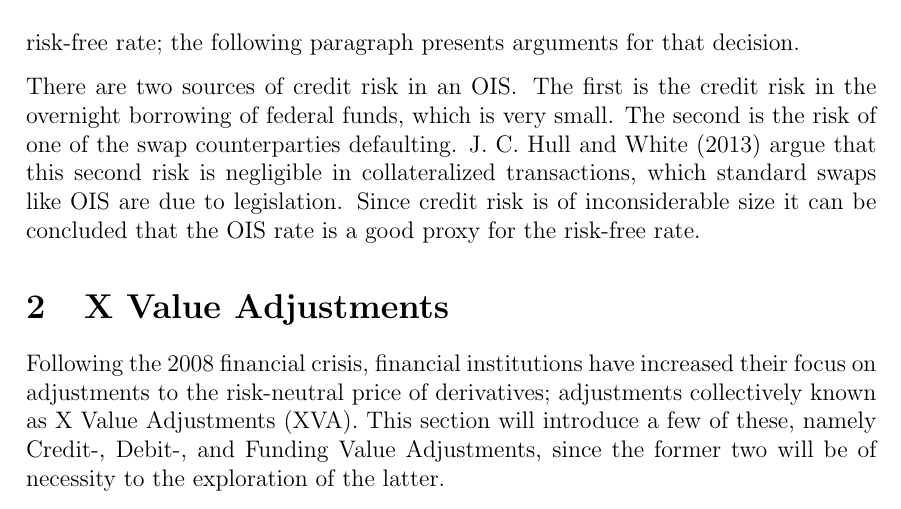
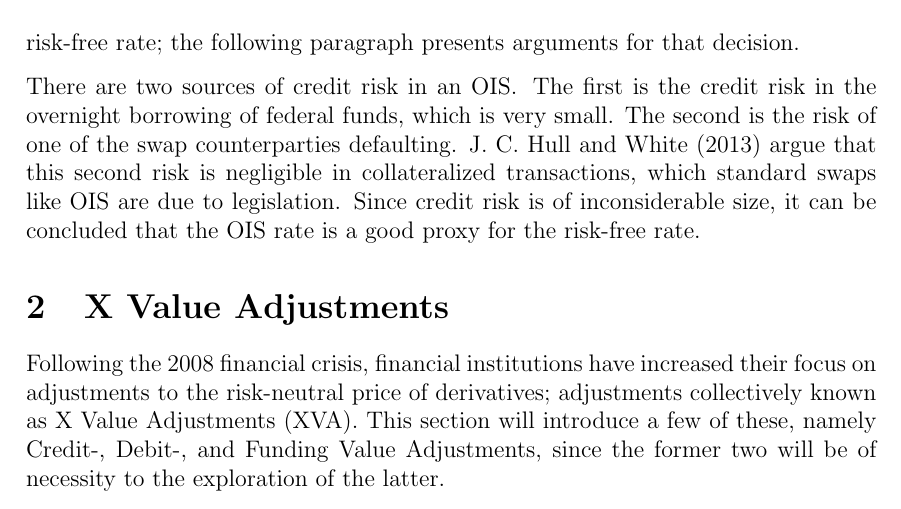
Before and after one commit to sebastianbaltser/master-thesis, a LaTeX thesis (thesis/main.tex, which reads thesis/content/body-matter/counterparty-credit-risk/ois.tex): part of page 10 of 55, cut so that both start at the same text. Compiled offline with pdfLaTeX.

Commit message:
Fix grammar
Co-authored-by: SebastianAgergaard <53473607+SebastianAgergaard@users.noreply.github.com>

```diff
--- a/thesis/content/body-matter/counterparty-credit-risk/ois.tex
+++ b/thesis/content/body-matter/counterparty-credit-risk/ois.tex
@@ -97,7 +97,7 @@
     \textcite{HullWhiteOISvsLIBOR}
     argue that this second risk is negligible in collateralized transactions,
     which standard swaps like \OIS/ are due to legislation.
-    Since credit risk is of inconsiderable size it can be concluded
+    Since credit risk is of inconsiderable size, it can be concluded
     that the \OIS/ rate is a good proxy for the risk-free rate.
 
 \end{document}
```
